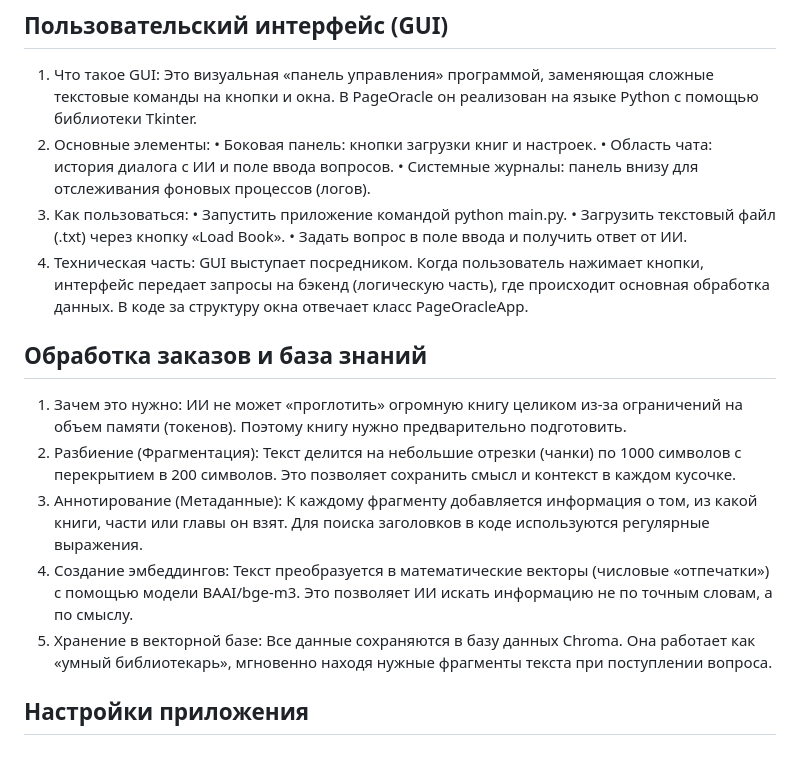
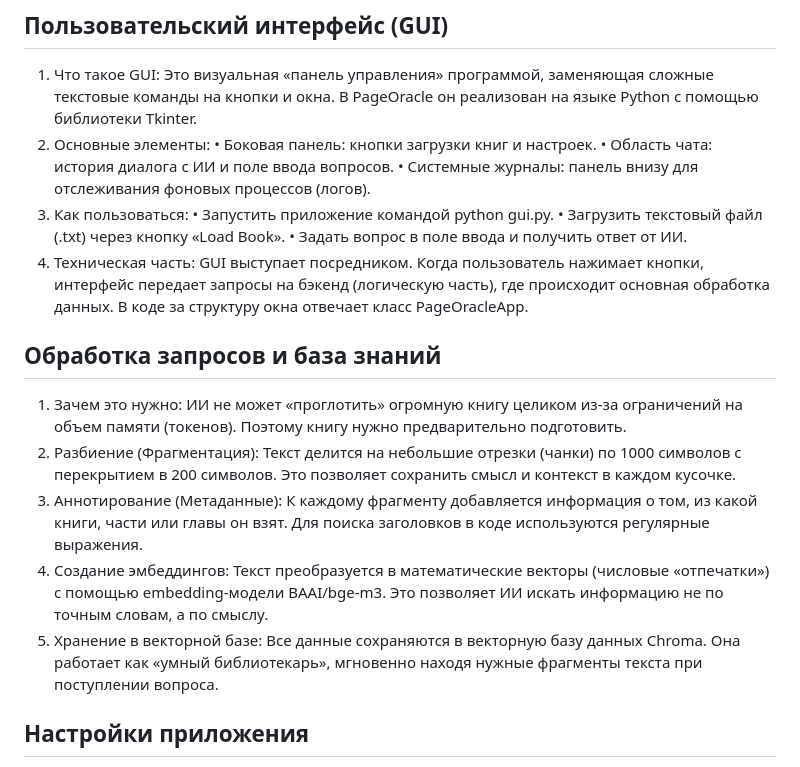
Before and after one commit to mrzolz19/pageoracle, a Markdown page: README.md, the part around one of its changes. Rendered like a GitHub page.

Commit message:
Revise README for clarity and updated commands
Updated instructions for running the application and clarified sections on request processing and embedding creation.

```diff
--- a/README.md
+++ b/README.md
@@ -45,18 +44,18 @@ python gui.py
 • Область чата: история диалога с ИИ и поле ввода вопросов.
 • Системные журналы: панель внизу для отслеживания фоновых процессов (логов).
 3. Как пользоваться:
-• Запустить приложение командой python main.py.
+• Запустить приложение командой python gui.py.
 • Загрузить текстовый файл (.txt) через кнопку «Load Book».
 • Задать вопрос в поле ввода и получить ответ от ИИ.
 4. Техническая часть: GUI выступает посредником. Когда пользователь нажимает кнопки, интерфейс передает запросы на бэкенд (логическую часть), где происходит основная обработка данных. В коде за структуру окна отвечает класс PageOracleApp.
 
-## Обработка заказов и база знаний
+## Обработка запросов и база знаний
 
 1. Зачем это нужно: ИИ не может «проглотить» огромную книгу целиком из-за ограничений на объем памяти (токенов). Поэтому книгу нужно предварительно подготовить.
 2. Разбиение (Фрагментация): Текст делится на небольшие отрезки (чанки) по 1000 символов с перекрытием в 200 символов. Это позволяет сохранить смысл и контекст в каждом кусочке.
 3. Аннотирование (Метаданные): К каждому фрагменту добавляется информация о том, из какой книги, части или главы он взят. Для поиска заголовков в коде используются регулярные выражения.
-4. Создание эмбеддингов: Текст преобразуется в математические векторы (числовые «отпечатки») с помощью модели BAAI/bge-m3. Это позволяет ИИ искать информацию не по точным словам, а по смыслу.
-5. Хранение в векторной базе: Все данные сохраняются в базу данных Chroma. Она работает как «умный библиотекарь», мгновенно находя нужные фрагменты текста при поступлении вопроса.
+4. Создание эмбеддингов: Текст преобразуется в математические векторы (числовые «отпечатки») с помощью embedding-модели BAAI/bge-m3. Это позволяет ИИ искать информацию не по точным словам, а по смыслу.
+5. Хранение в векторной базе: Все данные сохраняются в векторную базу данных Chroma. Она работает как «умный библиотекарь», мгновенно находя нужные фрагменты текста при поступлении вопроса.
 
 ## Настройки приложения
 
```
Also changed, not shown: other parts of README.md (+1 -2 lines).
